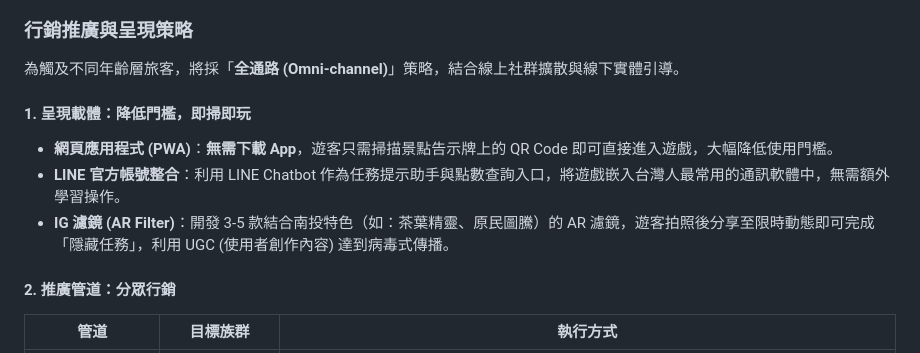
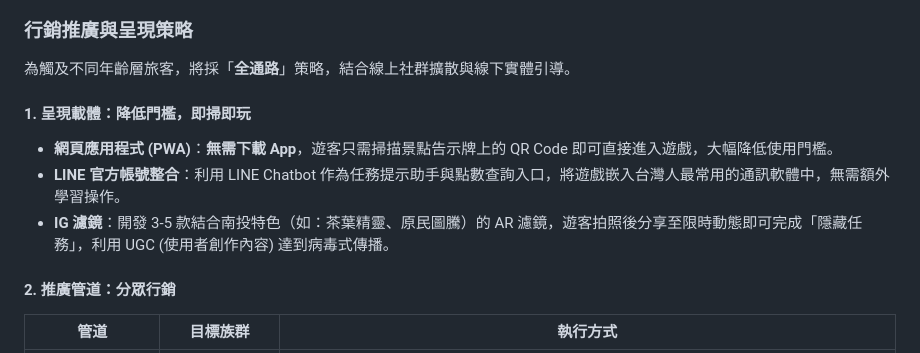
Before and after one commit to novoicefire/GSOUL-ONLINE, a Markdown page: README.md, the part around the change printed below. GitHub-like rendering.

```diff
--- a/README.md
+++ b/README.md
@@ -153,12 +157,12 @@
 
 ### 行銷推廣與呈現策略
 
-為觸及不同年齡層旅客，將採「**全通路 (Omni-channel)**」策略，結合線上社群擴散與線下實體引導。
+為觸及不同年齡層旅客，將採「**全通路**」策略，結合線上社群擴散與線下實體引導。
 
 #### 1. 呈現載體：降低門檻，即掃即玩
 *   **網頁應用程式 (PWA)**：**無需下載 App**，遊客只需掃描景點告示牌上的 QR Code 即可直接進入遊戲，大幅降低使用門檻。
 *   **LINE 官方帳號整合**：利用 LINE Chatbot 作為任務提示助手與點數查詢入口，將遊戲嵌入台灣人最常用的通訊軟體中，無需額外學習操作。
-*   **IG 濾鏡 (AR Filter)**：開發 3-5 款結合南投特色（如：茶葉精靈、原民圖騰）的 AR 濾鏡，遊客拍照後分享至限時動態即可完成「隱藏任務」，利用 UGC (使用者創作內容) 達到病毒式傳播。
+*   **IG 濾鏡**：開發 3-5 款結合南投特色（如：茶葉精靈、原民圖騰）的 AR 濾鏡，遊客拍照後分享至限時動態即可完成「隱藏任務」，利用 UGC (使用者創作內容) 達到病毒式傳播。
 
 #### 2. 推廣管道：分眾行銷
 | 管道 | 目標族群 | 執行方式 |
```
Also changed, not shown: other parts of README.md (+24 -20 lines).
